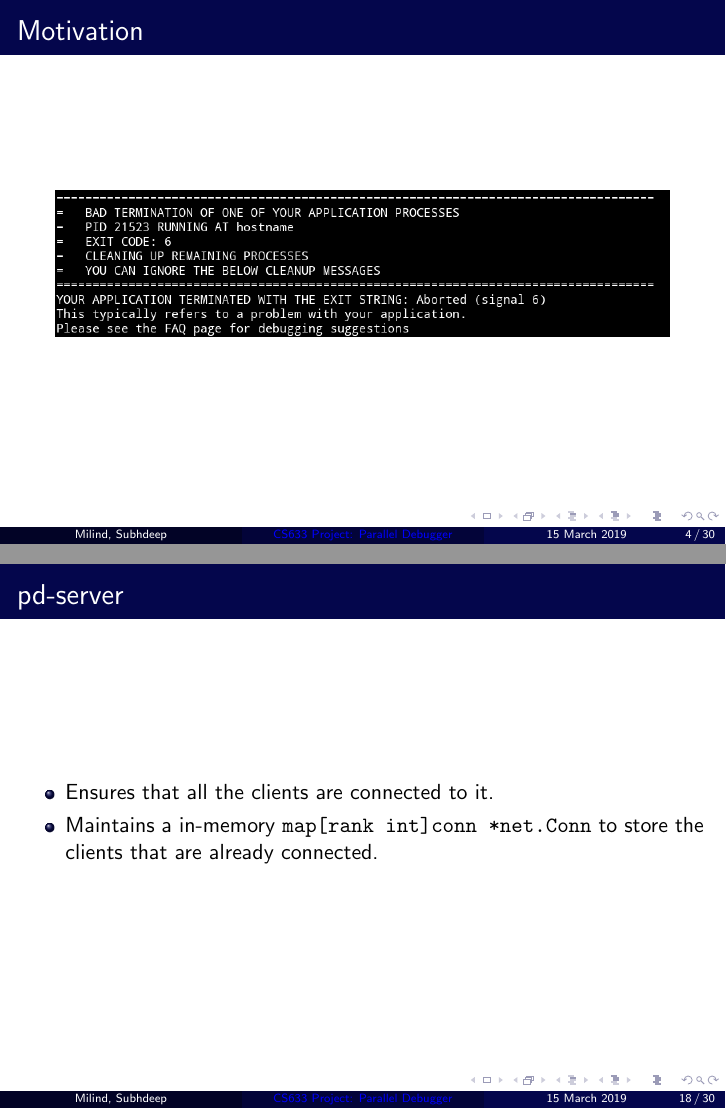
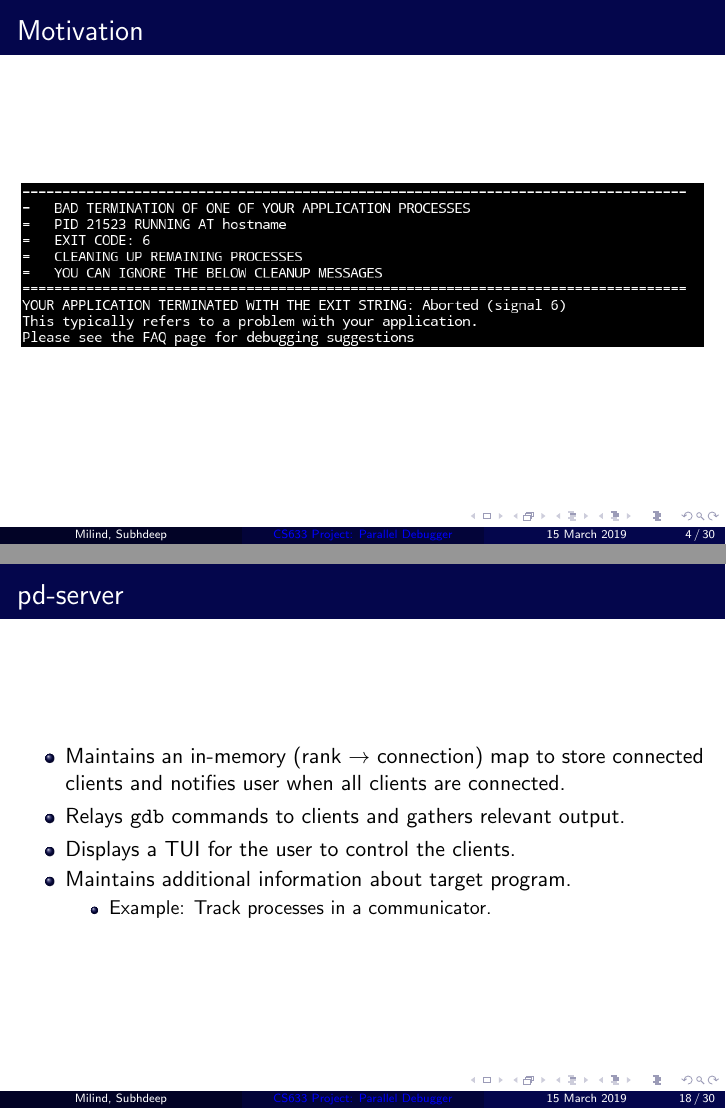
Before and after one commit to subhdeep/parallel-debugger, LaTeX slides (progress/presentation.tex): pages 4 and 37 of 70 before the commit and pages 4 and 39 of 72 after it, joined at a grey line. Compiled offline with pdfLaTeX.

Commit message:
Update presentation

```diff
--- a/progress/presentation.tex
+++ b/progress/presentation.tex
@@ -42,7 +42,7 @@
 \begin{frame}
   \frametitle{Motivation}
   \begin{center}
-      \includegraphics[width=0.9\textwidth]{motivation}
+      \includegraphics[width=\textwidth]{motivation}
   \end{center}
 \end{frame}
 
@@ -158,9 +158,14 @@
 
 \begin{frame}
   \begin{itemize}
-  \item <1-> Ensures that all the clients are connected to it.
-  \item <2-> Maintains a in-memory \texttt{map[rank int]conn *net.Conn} to store the clients that are already
-    connected.
+  \item <1-> Maintains an in-memory (rank $\rightarrow$ connection) map to store connected clients
+    and notifies user when all clients are connected.
+  \item <2-> Relays \texttt{gdb} commands to clients and gathers relevant output.
+  \item <3-> Displays a TUI for the user to control the clients.
+  \item <4-> Maintains additional information about target program.
+    \begin{itemize}
+    \item Example: Track processes in a communicator.
+    \end{itemize}
   \end{itemize}
   \frametitle{pd-server}
 \end{frame}
```
Also changed, not shown: progress/presentation.pdf, progress/presentation.tex (2 more changed lines).
